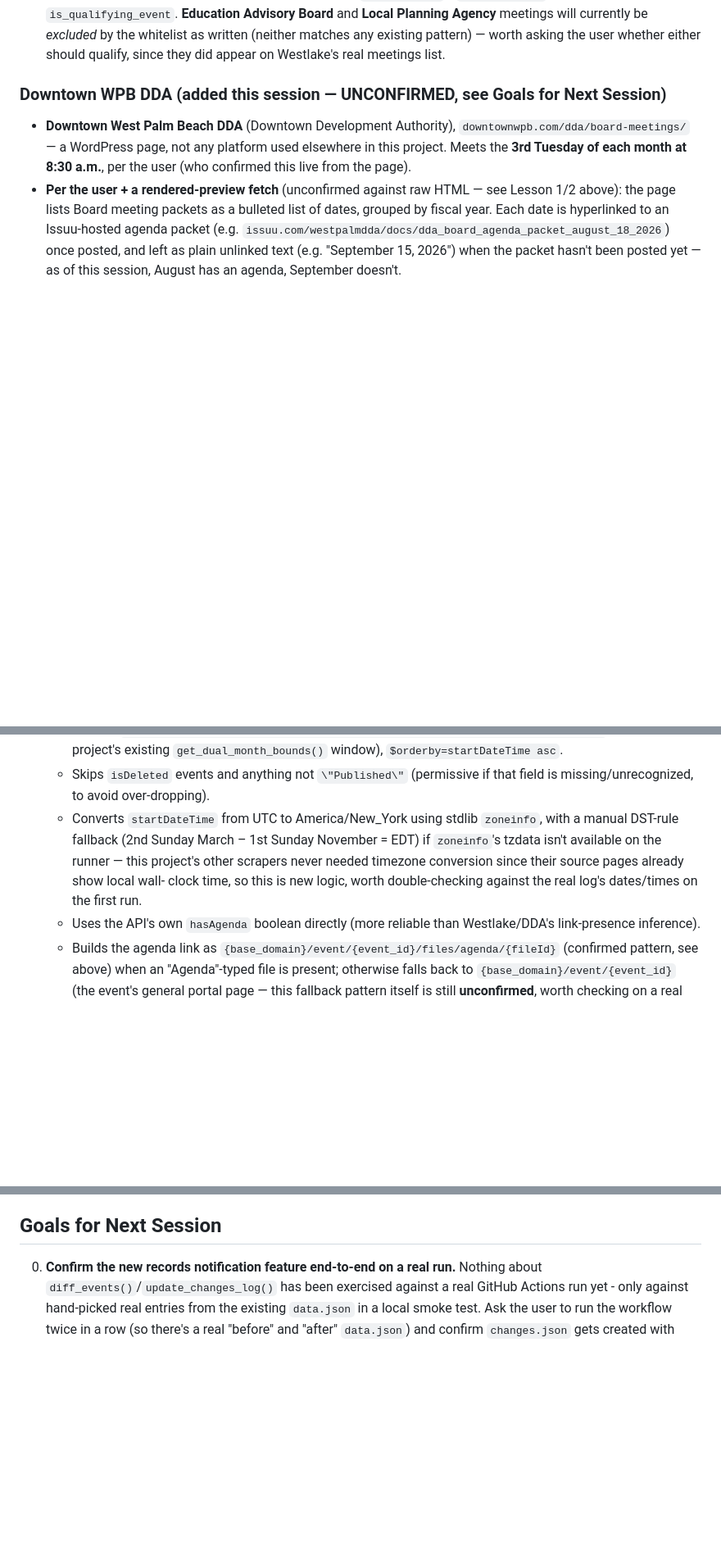
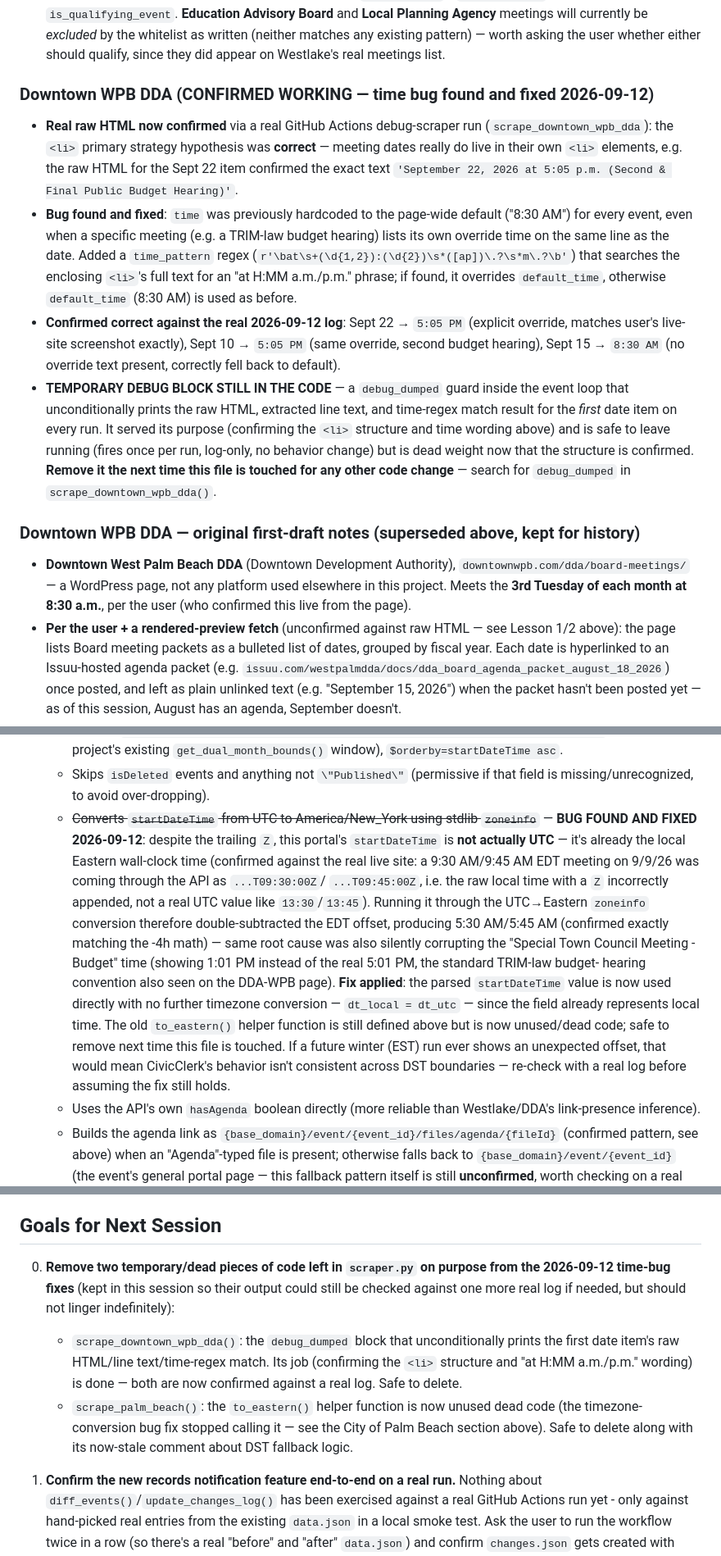
Before and after one commit to joshuagary/municipality-tracker, a Markdown page: handoff.md, 3 parts joined by grey strips. Shown at 82% size. GitHub-like rendering; blank space fills up the shorter version.

Commit message:
Fix time parsing and update Downtown WPB DDA details
Updated the Downtown WPB DDA section with confirmed meeting times and fixed bugs related to time parsing. Removed temporary debug code and clarified the handling of startDateTime.

```diff
--- a/handoff.md
+++ b/handoff.md
@@ -209,7 +209,34 @@ the scraper is pointed at the wrong host.
   any existing pattern) — worth asking the user whether either should qualify, since
   they did appear on Westlake's real meetings list.
 
-### Downtown WPB DDA (added this session — UNCONFIRMED, see Goals for Next Session)
+### Downtown WPB DDA (CONFIRMED WORKING — time bug found and fixed 2026-09-12)
+
+- **Real raw HTML now confirmed** via a real GitHub Actions debug-scraper run
+  (`scrape_downtown_wpb_dda`): the `<li>` primary strategy hypothesis was **correct**
+  — meeting dates really do live in their own `<li>` elements, e.g. the raw HTML for
+  the Sept 22 item confirmed the exact text `'September 22, 2026 at 5:05 p.m. (Second
+  & Final Public Budget Hearing)'`.
+- **Bug found and fixed**: `time` was previously hardcoded to the page-wide default
+  ("8:30 AM") for every event, even when a specific meeting (e.g. a TRIM-law budget
+  hearing) lists its own override time on the same line as the date. Added a
+  `time_pattern` regex (`r'\bat\s+(\d{1,2}):(\d{2})\s*([ap])\.?\s*m\.?\b'`) that
+  searches the enclosing `<li>`'s full text for an "at H:MM a.m./p.m." phrase; if
+  found, it overrides `default_time`, otherwise `default_time` (8:30 AM) is used as
+  before.
+- **Confirmed correct against the real 2026-09-12 log**: Sept 22 → `5:05 PM`
+  (explicit override, matches user's live-site screenshot exactly), Sept 10 → `5:05
+  PM` (same override, second budget hearing), Sept 15 → `8:30 AM` (no override text
+  present, correctly fell back to default).
+- **TEMPORARY DEBUG BLOCK STILL IN THE CODE** — a `debug_dumped` guard inside the
+  event loop that unconditionally prints the raw HTML, extracted line text, and
+  time-regex match result for the *first* date item on every run. It served its
+  purpose (confirming the `<li>` structure and time wording above) and is safe to
+  leave running (fires once per run, log-only, no behavior change) but is dead
+  weight now that the structure is confirmed. **Remove it the next time this file
+  is touched for any other code change** — search for `debug_dumped` in
+  `scrape_downtown_wpb_dda()`.
+
+### Downtown WPB DDA — original first-draft notes (superseded above, kept for history)
 
 - **Downtown West Palm Beach DDA** (Downtown Development Authority),
   `downtownwpb.com/dda/board-meetings/` — a WordPress page, not any platform used
@@ -300,12 +327,25 @@ the scraper is pointed at the wrong host.
     `$orderby=startDateTime asc`.
   - Skips `isDeleted` events and anything not `\"Published\"` (permissive if that field
     is missing/unrecognized, to avoid over-dropping).
-  - Converts `startDateTime` from UTC to America/New_York using stdlib `zoneinfo`,
-    with a manual DST-rule fallback (2nd Sunday March – 1st Sunday November = EDT) if
-    `zoneinfo`'s tzdata isn't available on the runner — this project's other scrapers
-    never needed timezone conversion since their source pages already show local wall-
-    clock time, so this is new logic, worth double-checking against the real log's
-    dates/times on the first run.
+  - ~~Converts `startDateTime` from UTC to America/New_York using stdlib
+    `zoneinfo`~~ — **BUG FOUND AND FIXED 2026-09-12**: despite the trailing `Z`,
+    this portal's `startDateTime` is **not actually UTC** — it's already the local
+    Eastern wall-clock time (confirmed against the real live site: a 9:30 AM/9:45 AM
+    EDT meeting on 9/9/26 was coming through the API as `...T09:30:00Z`/
+    `...T09:45:00Z`, i.e. the raw local time with a `Z` incorrectly appended, not a
+    real UTC value like `13:30`/`13:45`). Running it through the UTC→Eastern
+    `zoneinfo` conversion therefore double-subtracted the EDT offset, producing
+    5:30 AM/5:45 AM (confirmed exactly matching the -4h math) — same root cause was
+    also silently corrupting the "Special Town Council Meeting - Budget" time
+    (showing 1:01 PM instead of the real 5:01 PM, the standard TRIM-law budget-
+    hearing convention also seen on the DDA-WPB page). **Fix applied**: the parsed
+    `startDateTime` value is now used directly with no further timezone conversion
+    — `dt_local = dt_utc` — since the field already represents local time. The old
+    `to_eastern()` helper function is still defined above but is now unused/dead
+    code; safe to remove next time this file is touched. If a future winter (EST)
+    run ever shows an unexpected offset, that would mean CivicClerk's behavior
+    isn't consistent across DST boundaries — re-check with a real log before
+    assuming the fix still holds.
   - Uses the API's own `hasAgenda` boolean directly (more reliable than Westlake/DDA's
     link-presence inference).
   - Builds the agenda link as `{base_domain}/event/{event_id}/files/agenda/{fileId}`
@@ -842,6 +882,19 @@ single-user (or small handful of browsers) app, so identity is handled cosmetica
 
 ## Goals for Next Session
 
+000. **Remove two temporary/dead pieces of code left in `scraper.py` on purpose from
+     the 2026-09-12 time-bug fixes** (kept in this session so their output could
+     still be checked against one more real log if needed, but should not linger
+     indefinitely):
+     - `scrape_downtown_wpb_dda()`: the `debug_dumped` block that unconditionally
+       prints the first date item's raw HTML/line text/time-regex match. Its job
+       (confirming the `<li>` structure and "at H:MM a.m./p.m." wording) is done —
+       both are now confirmed against a real log. Safe to delete.
+     - `scrape_palm_beach()`: the `to_eastern()` helper function is now unused dead
+       code (the timezone-conversion bug fix stopped calling it — see the City of
+       Palm Beach section above). Safe to delete along with its now-stale comment
+       about DST fallback logic.
+
 00. **Confirm the new records notification feature end-to-end on a real run.**
     Nothing about `diff_events()`/`update_changes_log()` has been exercised against a
     real GitHub Actions run yet - only against hand-picked real entries from the
```
